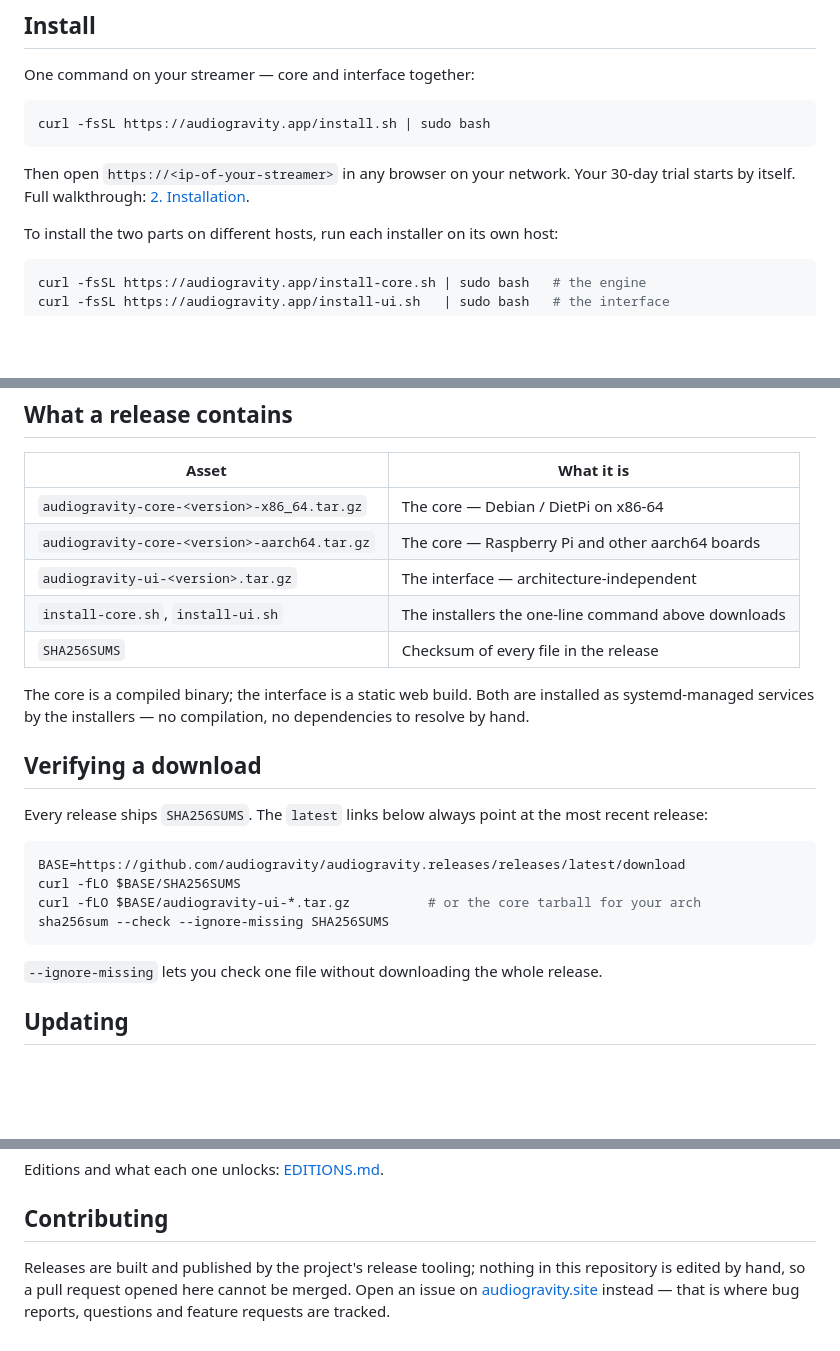
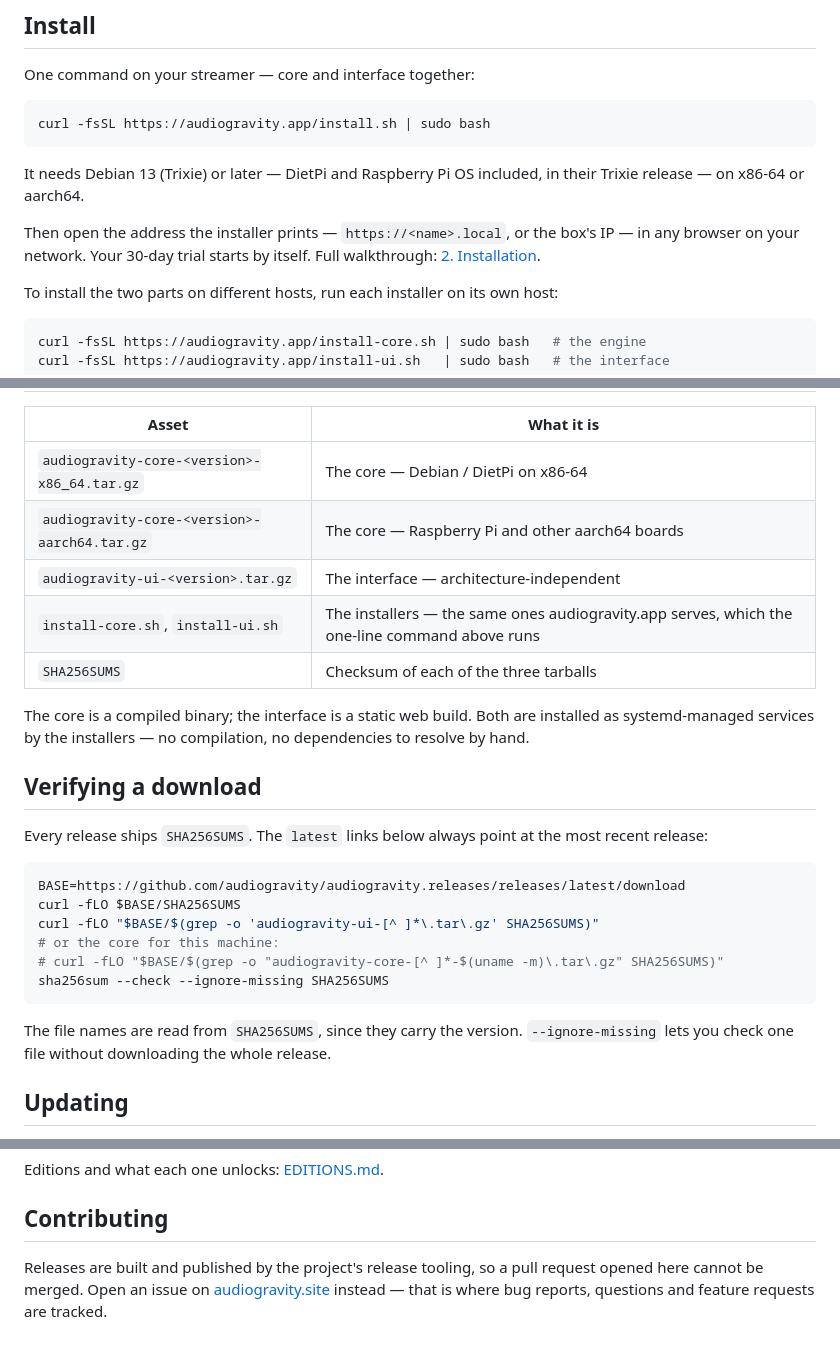
Before and after one commit to audiogravity/audiogravity.releases, a Markdown page: README.md, 3 parts joined by grey strips. Rendered like a GitHub page; blank space fills up the shorter version.

Commit message:
docs: fix the README's download check and installer facts
Co-Authored-By: Claude Opus 5.5 <noreply@anthropic.com>

````diff
--- a/README.md
+++ b/README.md
@@ -21,8 +21,12 @@ One command on your streamer — core and interface together:
 curl -fsSL https://audiogravity.app/install.sh | sudo bash
 ```
 
-Then open `https://<ip-of-your-streamer>` in any browser on your network. Your 30-day
-trial starts by itself. Full walkthrough: [2. Installation](https://audiogravity.app/docs/manual/02-installation).
+It needs Debian 13 (Trixie) or later — DietPi and Raspberry Pi OS included, in their Trixie
+release — on x86-64 or aarch64.
+
+Then open the address the installer prints — `https://<name>.local`, or the box's IP — in any
+browser on your network. Your 30-day trial starts by itself. Full walkthrough:
+[2. Installation](https://audiogravity.app/docs/manual/02-installation).
 
 To install the two parts on different hosts, run each installer on its own host:
 
@@ -38,8 +42,8 @@ curl -fsSL https://audiogravity.app/install-ui.sh   | sudo bash   # the interfac
 | `audiogravity-core-<version>-x86_64.tar.gz` | The core — Debian / DietPi on x86-64 |
 | `audiogravity-core-<version>-aarch64.tar.gz` | The core — Raspberry Pi and other aarch64 boards |
 | `audiogravity-ui-<version>.tar.gz` | The interface — architecture-independent |
-| `install-core.sh`, `install-ui.sh` | The installers the one-line command above downloads |
-| `SHA256SUMS` | Checksum of every file in the release |
+| `install-core.sh`, `install-ui.sh` | The installers — the same ones audiogravity.app serves, which the one-line command above runs |
+| `SHA256SUMS` | Checksum of each of the three tarballs |
 
 The core is a compiled binary; the interface is a static web build. Both are installed
 as systemd-managed services by the installers — no compilation, no dependencies to
@@ -53,11 +57,14 @@ recent release:
 ```bash
 BASE=https://github.com/audiogravity/audiogravity.releases/releases/latest/download
 curl -fLO $BASE/SHA256SUMS
-curl -fLO $BASE/audiogravity-ui-*.tar.gz          # or the core tarball for your arch
+curl -fLO "$BASE/$(grep -o 'audiogravity-ui-[^ ]*\.tar\.gz' SHA256SUMS)"
+# or the core for this machine:
+# curl -fLO "$BASE/$(grep -o "audiogravity-core-[^ ]*-$(uname -m)\.tar\.gz" SHA256SUMS)"
 sha256sum --check --ignore-missing SHA256SUMS
 ```
 
-`--ignore-missing` lets you check one file without downloading the whole release.
+The file names are read from `SHA256SUMS`, since they carry the version. `--ignore-missing`
+lets you check one file without downloading the whole release.
 
 ## Updating
 
@@ -76,7 +83,7 @@ Editions and what each one unlocks: [EDITIONS.md](https://github.com/audiogravit
 
 ## Contributing
 
-Releases are built and published by the project's release tooling; nothing in this
-repository is edited by hand, so a pull request opened here cannot be merged. Open an
+Releases are built and published by the project's release tooling, so a pull request
+opened here cannot be merged. Open an
 issue on [audiogravity.site](https://github.com/audiogravity/audiogravity.site/issues)
 instead — that is where bug reports, questions and feature requests are tracked.
````
